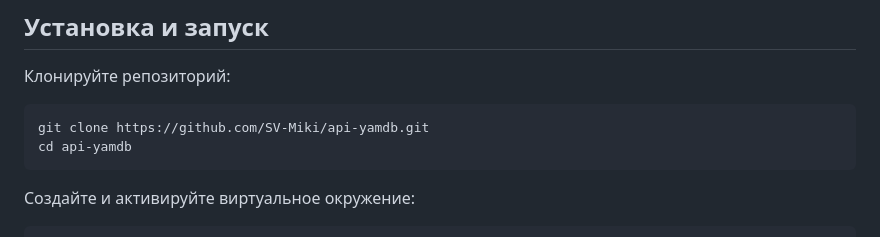
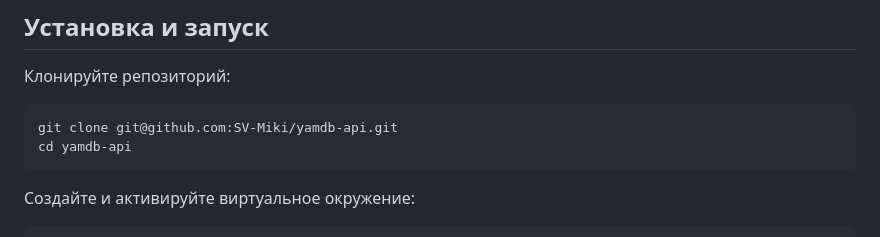
Before and after one commit to SV-Miki/api-yamdb, a Markdown page: README.md, the part around one of its changes. Drawn GitHub-style.

Commit message:
Update repository name in README

````diff
--- a/README.md
+++ b/README.md
@@ -120,8 +120,8 @@ api-yamdb/
 Клонируйте репозиторий:
 
 ```bash
-git clone https://github.com/SV-Miki/api-yamdb.git
-cd api-yamdb
+git clone git@github.com:SV-Miki/yamdb-api.git
+cd yamdb-api
 ```
 
 Создайте и активируйте виртуальное окружение:
````
Also changed, not shown: other parts of README.md (+1 -1 lines).
